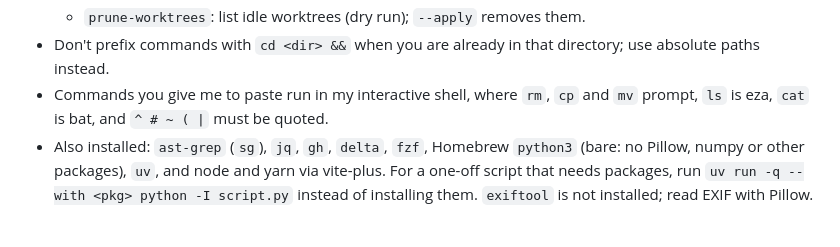
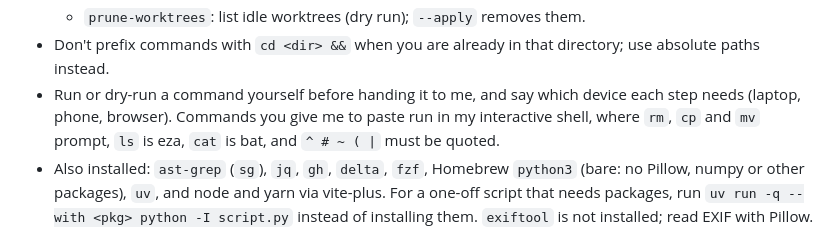
Before and after one commit to peterpme/skills, a Markdown page: global/AGENTS.md, the part around the change. Drawn GitHub-style.

Commit message:
Global rules: dry-run commands before handing them over, and name the device
Commands handed over for pasting often failed on the first try or assumed
the wrong device.

```diff
--- a/global/AGENTS.md
+++ b/global/AGENTS.md
@@ -55,7 +55,7 @@ On the laptop and Mac mini, commands run in zsh 5.9 on macOS. On Linux machines
   - `repo-state`: branch, ahead/behind, staged/unstaged/untracked counts, and unpushed commits in one line.
   - `prune-worktrees`: list idle worktrees (dry run); `--apply` removes them.
 - Don't prefix commands with `cd <dir> &&` when you are already in that directory; use absolute paths instead.
-- Commands you give me to paste run in my interactive shell, where `rm`, `cp` and `mv` prompt, `ls` is eza, `cat` is bat, and `^ # ~ ( |` must be quoted.
+- Run or dry-run a command yourself before handing it to me, and say which device each step needs (laptop, phone, browser). Commands you give me to paste run in my interactive shell, where `rm`, `cp` and `mv` prompt, `ls` is eza, `cat` is bat, and `^ # ~ ( |` must be quoted.
 - Also installed: `ast-grep` (`sg`), `jq`, `gh`, `delta`, `fzf`, Homebrew `python3` (bare: no Pillow, numpy or other packages), `uv`, and node and yarn via vite-plus. For a one-off script that needs packages, run `uv run -q --with <pkg> python -I script.py` instead of installing them. `exiftool` is not installed; read EXIF with Pillow.
 
 ## Home infrastructure
```
